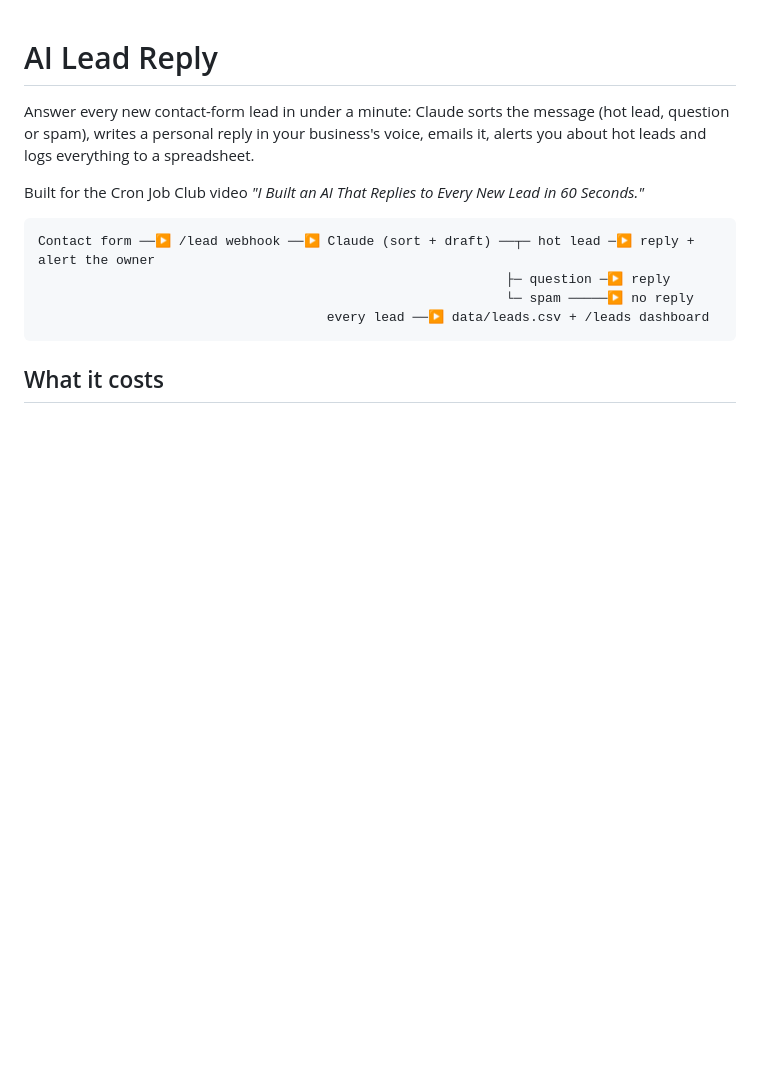
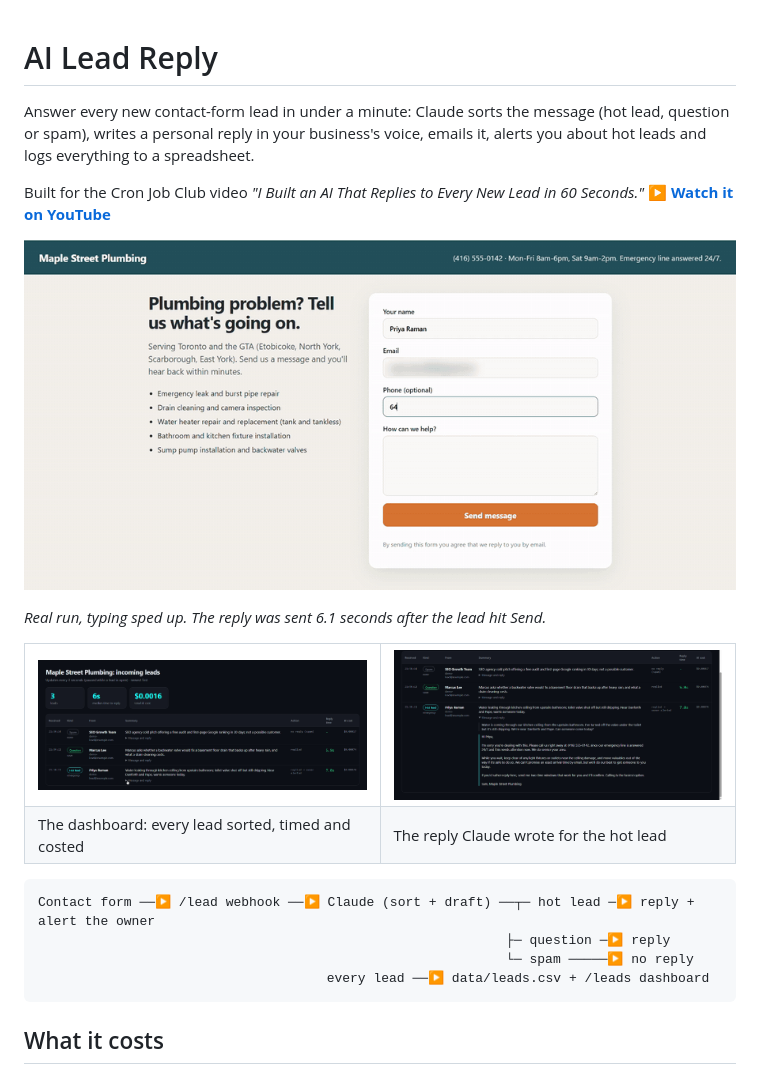
Before and after one commit to cronjobclub/ai-lead-reply, a Markdown page: README.md, the part around the change. Rendered like a GitHub page; pictures changed too: docs/dashboard.png (added), docs/demo.gif (added), docs/reply.png (added); blank space fills up the shorter version.

Commit message:
Add demo GIF, screenshots and video link to README
Co-Authored-By: Claude Opus 5.5 <noreply@anthropic.com>
Claude-Session: https://claude.ai/code/session_01XCefkCTWt8gftQXnCT4Qxq

````diff
--- a/README.md
+++ b/README.md
@@ -2,7 +2,22 @@
 
 Answer every new contact-form lead in under a minute: Claude sorts the message (hot lead, question or spam), writes a personal reply in your business's voice, emails it, alerts you about hot leads and logs everything to a spreadsheet.
 
-Built for the Cron Job Club video *"I Built an AI That Replies to Every New Lead in 60 Seconds."*
+Built for the Cron Job Club video *"I Built an AI That Replies to Every New Lead in 60 Seconds."* ▶ **[Watch it on YouTube](https://www.youtube.com/@CronJobClub)**
+
+![A lead fills in the form and the reply lands on the dashboard about 6 seconds later](docs/demo.gif)
+
+*Real run, typing sped up. The reply was sent 6.1 seconds after the lead hit Send.*
+
+<table>
+<tr>
+<td width="50%"><img src="docs/dashboard.png" alt="Dashboard: three leads sorted as spam, question and hot lead, with reply time and AI cost per lead"></td>
+<td width="50%"><img src="docs/reply.png" alt="The hot lead's message and the reply Claude wrote in the business's voice"></td>
+</tr>
+<tr>
+<td>The dashboard: every lead sorted, timed and costed</td>
+<td>The reply Claude wrote for the hot lead</td>
+</tr>
+</table>
 
 ```
 Contact form ──▶ /lead webhook ──▶ Claude (sort + draft) ──┬─ hot lead ─▶ reply + alert the owner
````
